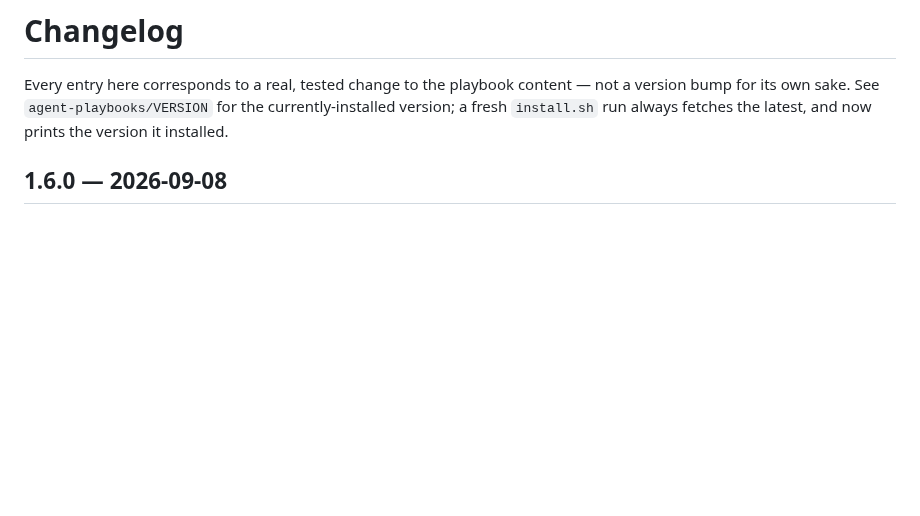
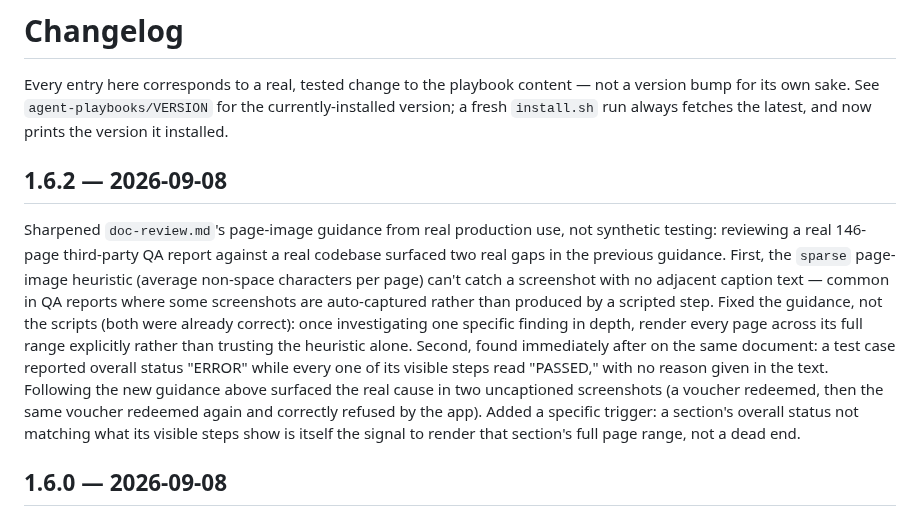
Before and after one commit to chiragmangaldev3112/agent-playbooks, a Markdown page: CHANGELOG.md, the part around the change. GitHub-like rendering; blank space fills up the shorter version.

Commit message:
Document doc-review.md guidance fixes (content v1.6.2) in CHANGELOG
Mirrors the private source's v1.6.1/v1.6.2 fixes, found through real
production use reviewing an actual third-party QA report. This repo
ships the installer/description only, so this is a description-sync
update, not a content or installer version bump.

Co-Authored-By: Claude Sonnet 5 <noreply@anthropic.com>

```diff
--- a/CHANGELOG.md
+++ b/CHANGELOG.md
@@ -4,6 +4,26 @@ Every entry here corresponds to a real, tested change to the playbook
 content — not a version bump for its own sake. See `agent-playbooks/VERSION`
 for the currently-installed version; a fresh `install.sh` run always fetches
 the latest, and now prints the version it installed.
+
+## 1.6.2 — 2026-09-08
+Sharpened `doc-review.md`'s page-image guidance from real production use,
+not synthetic testing: reviewing a real 146-page third-party QA report
+against a real codebase surfaced two real gaps in the previous guidance.
+First, the `sparse` page-image heuristic (average non-space characters
+per page) can't catch a screenshot with no adjacent caption text —
+common in QA reports where some screenshots are auto-captured rather
+than produced by a scripted step. Fixed the guidance, not the scripts
+(both were already correct): once investigating one specific finding in
+depth, render every page across its full range explicitly rather than
+trusting the heuristic alone. Second, found immediately after on the
+same document: a test case reported overall status "ERROR" while every
+one of its visible steps read "PASSED," with no reason given in the
+text. Following the new guidance above surfaced the real cause in two
+uncaptioned screenshots (a voucher redeemed, then the same voucher
+redeemed again and correctly refused by the app). Added a specific
+trigger: a section's overall status not matching what its visible steps
+show is itself the signal to render that section's full page range, not
+a dead end.
 
 ## 1.6.0 — 2026-09-08
 Added `doc-review.md` + `scripts/extract-doc-text.sh`,
```
